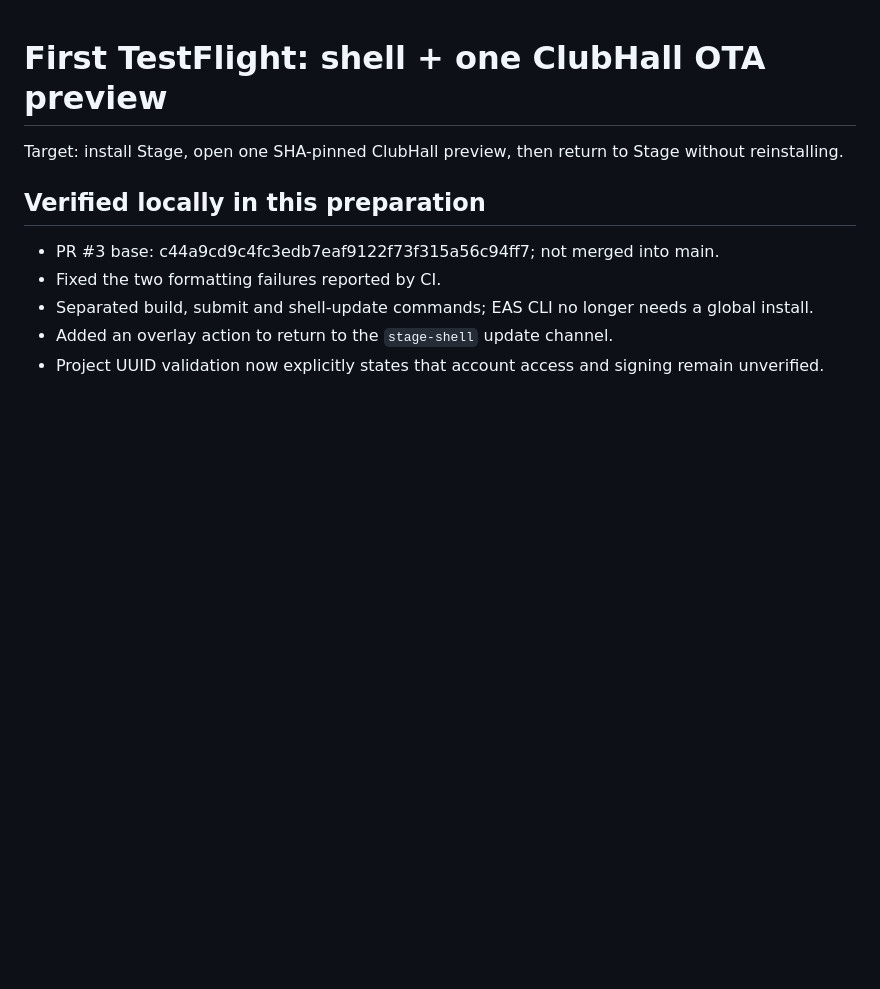
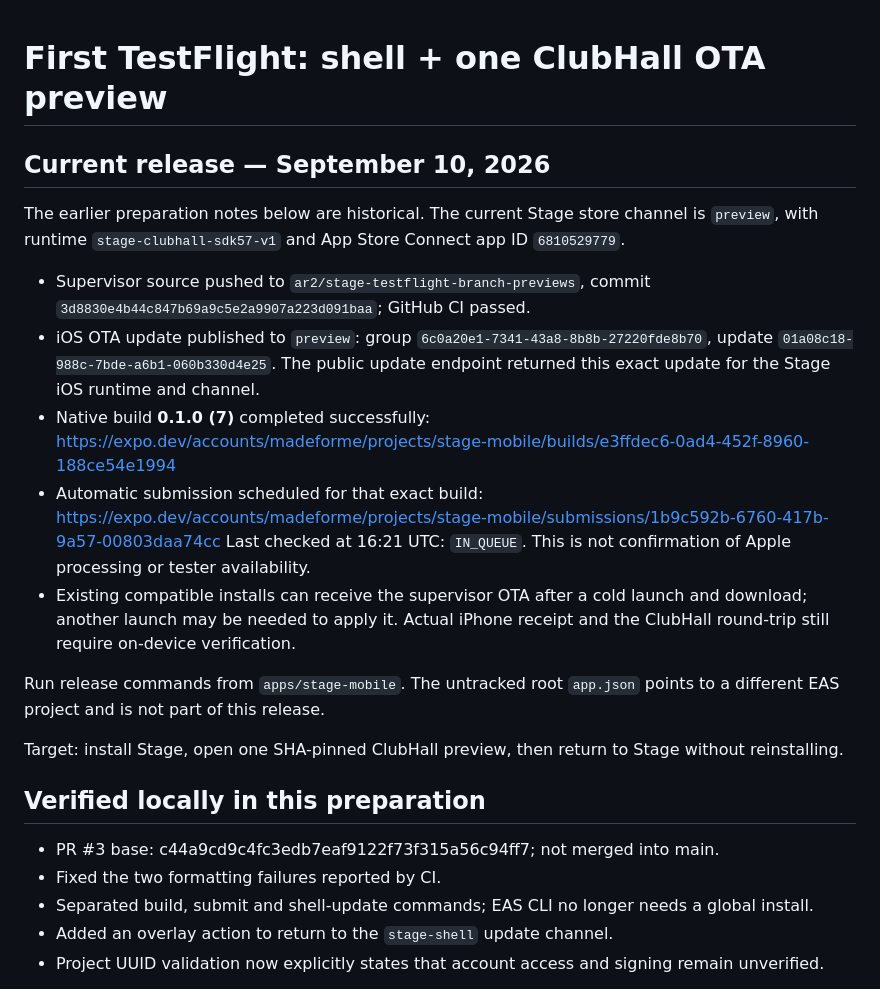
Before and after one commit to made-for-me/stage, a Markdown page: docs/pilot/first-testflight.md, the part around the change. Drawn GitHub-style; blank space fills up the shorter version.

Commit message:
Record supervisor OTA and TestFlight build 7 release

```diff
--- a/docs/pilot/first-testflight.md
+++ b/docs/pilot/first-testflight.md
@@ -1,4 +1,26 @@
 # First TestFlight: shell + one ClubHall OTA preview
+
+## Current release — September 10, 2026
+
+The earlier preparation notes below are historical. The current Stage store channel is `preview`,
+with runtime `stage-clubhall-sdk57-v1` and App Store Connect app ID `6810529779`.
+
+- Supervisor source pushed to `ar2/stage-testflight-branch-previews`, commit
+  `3d8830e4b44c847b69a9c5e2a9907a223d091baa`; GitHub CI passed.
+- iOS OTA update published to `preview`: group `6c0a20e1-7341-43a8-8b8b-27220fde8b70`,
+  update `01a08c18-988c-7bde-a6b1-060b330d4e25`. The public update endpoint returned this exact
+  update for the Stage iOS runtime and channel.
+- Native build **0.1.0 (7)** completed successfully:
+  https://expo.dev/accounts/madeforme/projects/stage-mobile/builds/e3ffdec6-0ad4-452f-8960-188ce54e1994
+- Automatic submission scheduled for that exact build:
+  https://expo.dev/accounts/madeforme/projects/stage-mobile/submissions/1b9c592b-6760-417b-9a57-00803daa74cc
+  Last checked at 16:21 UTC: `IN_QUEUE`. This is not confirmation of Apple processing or tester availability.
+- Existing compatible installs can receive the supervisor OTA after a cold launch and download;
+  another launch may be needed to apply it. Actual iPhone receipt and the ClubHall round-trip still
+  require on-device verification.
+
+Run release commands from `apps/stage-mobile`. The untracked root `app.json` points to a different
+EAS project and is not part of this release.
 
 Target: install Stage, open one SHA-pinned ClubHall preview, then return to Stage without reinstalling.
 
```
